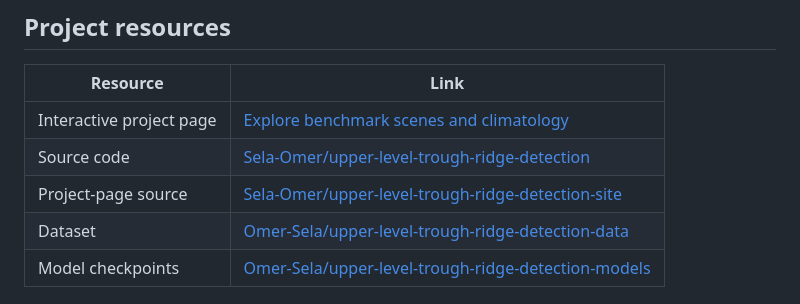
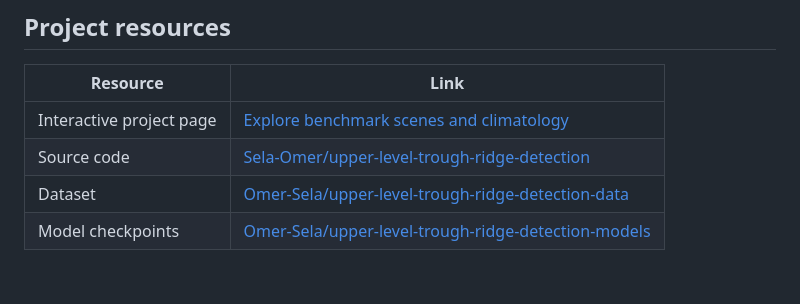
Before and after one commit to Sela-Omer/upper-level-trough-ridge-detection, a Markdown page: README.md, the part around the change. Rendered like a GitHub page; blank space fills up the shorter version.

Commit message:
Keep website source private

```diff
--- a/README.md
+++ b/README.md
@@ -18,7 +18,6 @@ The project provides a reproducible, physics-informed pipeline for training and
 | --- | --- |
 | Interactive project page | [Explore benchmark scenes and climatology](https://sela-omer.github.io/upper-level-trough-ridge-detection/) |
 | Source code | [Sela-Omer/upper-level-trough-ridge-detection](https://github.com/Sela-Omer/upper-level-trough-ridge-detection) |
-| Project-page source | [Sela-Omer/upper-level-trough-ridge-detection-site](https://github.com/Sela-Omer/upper-level-trough-ridge-detection-site) |
 | Dataset | [Omer-Sela/upper-level-trough-ridge-detection-data](https://huggingface.co/datasets/Omer-Sela/upper-level-trough-ridge-detection-data) |
 | Model checkpoints | [Omer-Sela/upper-level-trough-ridge-detection-models](https://huggingface.co/Omer-Sela/upper-level-trough-ridge-detection-models) |
 
```
